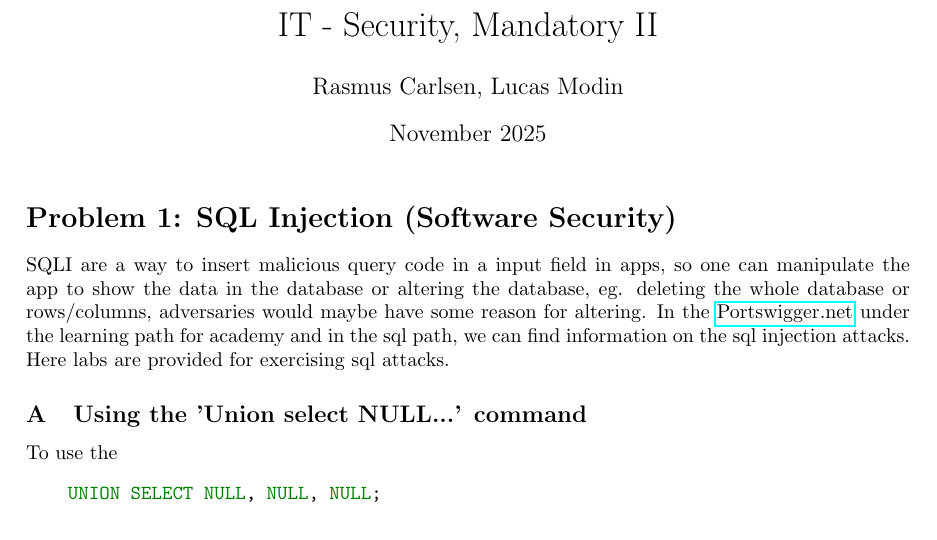
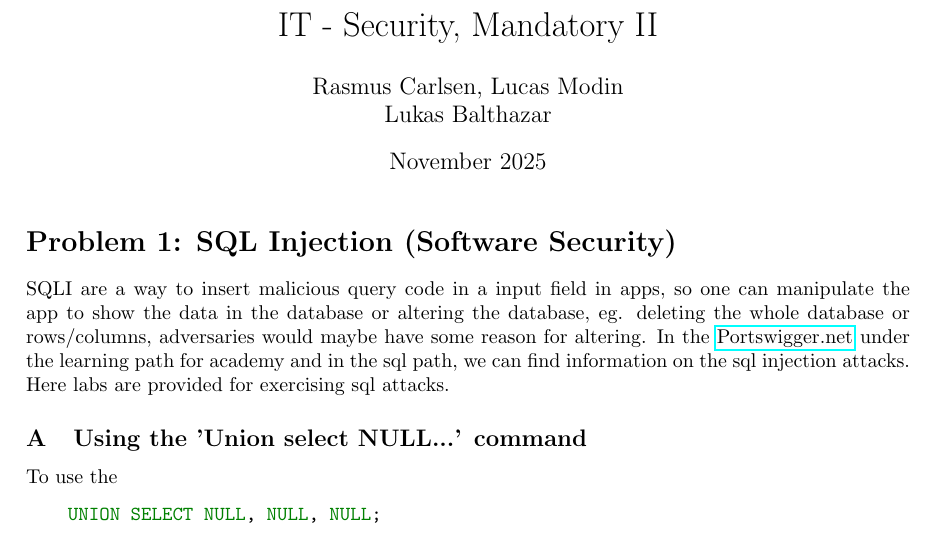
Before and after one commit to SpaceMasterCarlsen/IT-Security-Assignment2, a LaTeX document (lat.tex): part of page 1 of 4, cut so that both start at the same text. Compiled offline with pdfLaTeX.

Commit message:
added Lukas

```diff
--- a/lat.tex
+++ b/lat.tex
@@ -5,7 +5,7 @@
 \usepackage[letterpaper, top=2cm, bottom=3cm, left=3cm, right=3cm, heightrounded]{geometry}
 
 \title{IT - Security, Mandatory II}
-\author{Rasmus Carlsen, Lucas Modin}
+\author{Rasmus Carlsen, Lucas Modin & Lukas Balthazar}
 \date{November 2025}
 
 \begin{document}
```
